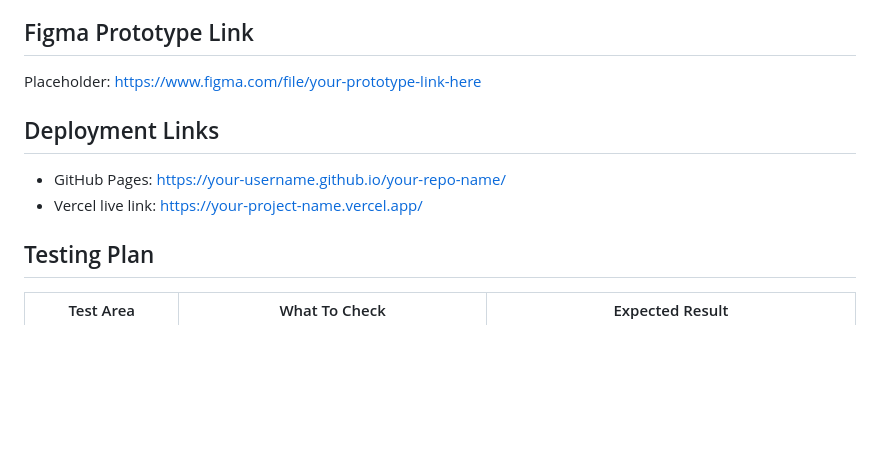
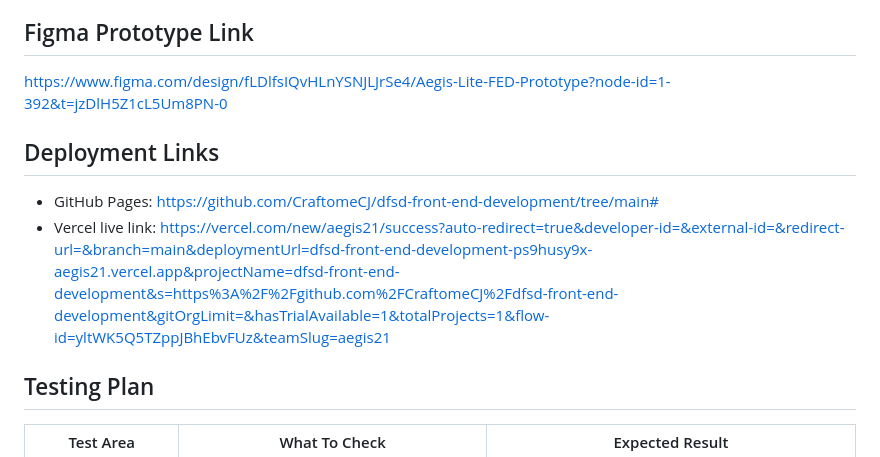
Before and after one commit to CraftomeCJ/dfsd-front-end-development, a Markdown page: README.md, the part around the change. GitHub-like rendering; blank space fills up the shorter version.

Commit message:
docs: add deployment and submission notes

```diff
--- a/README.md
+++ b/README.md
@@ -70,12 +70,12 @@ That style of history supports the Source Code Management Pitch marks because it
 
 ## Figma Prototype Link
 
-Placeholder: https://www.figma.com/file/your-prototype-link-here
+https://www.figma.com/design/fLDlfsIQvHLnYSNJLJrSe4/Aegis-Lite-FED-Prototype?node-id=1-392&t=jzDlH5Z1cL5Um8PN-0
 
 ## Deployment Links
 
-- GitHub Pages: https://your-username.github.io/your-repo-name/
-- Vercel live link: https://your-project-name.vercel.app/
+- GitHub Pages: https://github.com/CraftomeCJ/dfsd-front-end-development/tree/main#
+- Vercel live link: https://vercel.com/new/aegis21/success?auto-redirect=true&developer-id=&external-id=&redirect-url=&branch=main&deploymentUrl=dfsd-front-end-development-ps9husy9x-aegis21.vercel.app&projectName=dfsd-front-end-development&s=https%3A%2F%2Fgithub.com%2FCraftomeCJ%2Fdfsd-front-end-development&gitOrgLimit=&hasTrialAvailable=1&totalProjects=1&flow-id=yltWK5Q5TZppJBhEbvFUz&teamSlug=aegis21
 
 ## Testing Plan
 
```
